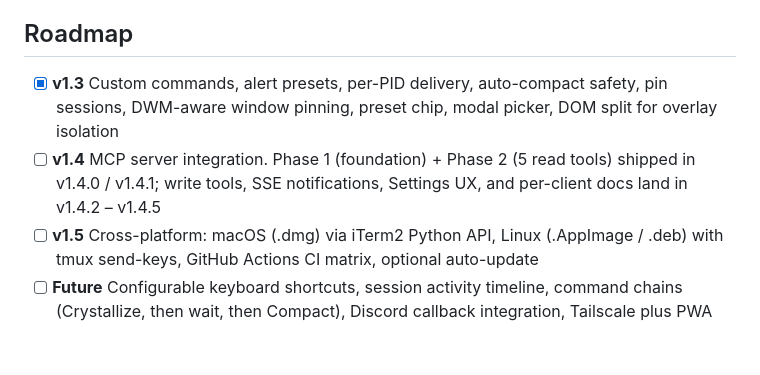
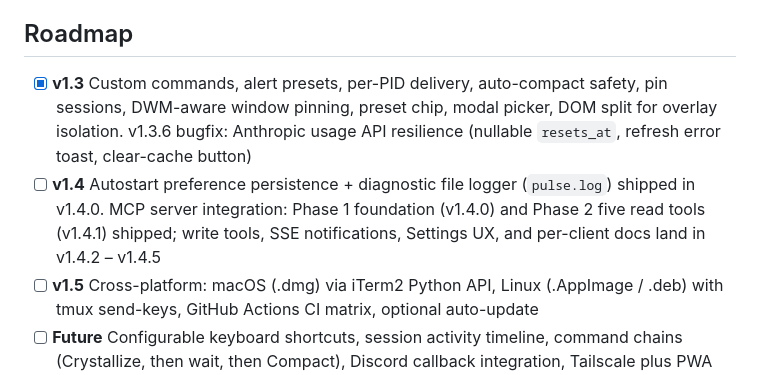
Before and after one commit to antonpme/auralis-pulse, a Markdown page: README.md, the part around the change. GitHub-like rendering; blank space fills up the shorter version.

Commit message:
docs: refresh README roadmap to include v1.3.6 bugfix + v1.4.0 autostart/logger
The v1.3 row only listed v1.3.0-v1.3.5 features and the v1.4 row only mentioned
MCP. Now v1.3 captures the v1.3.6 Anthropic API resilience bugfix and v1.4
acknowledges autostart persistence + pulse.log diagnostic logger alongside MCP.

Co-Authored-By: Claude Opus 4.7 (1M context) <noreply@anthropic.com>

```diff
--- a/README.md
+++ b/README.md
@@ -270,8 +270,8 @@ Pulse queries `DWMWA_EXTENDED_FRAME_BOUNDS` to get the visual rect, computes the
 
 ## Roadmap
 
-- [x] **v1.3** Custom commands, alert presets, per-PID delivery, auto-compact safety, pin sessions, DWM-aware window pinning, preset chip, modal picker, DOM split for overlay isolation
-- [ ] **v1.4** MCP server integration. Phase 1 (foundation) + Phase 2 (5 read tools) shipped in v1.4.0 / v1.4.1; write tools, SSE notifications, Settings UX, and per-client docs land in v1.4.2 – v1.4.5
+- [x] **v1.3** Custom commands, alert presets, per-PID delivery, auto-compact safety, pin sessions, DWM-aware window pinning, preset chip, modal picker, DOM split for overlay isolation. v1.3.6 bugfix: Anthropic usage API resilience (nullable `resets_at`, refresh error toast, clear-cache button)
+- [ ] **v1.4** Autostart preference persistence + diagnostic file logger (`pulse.log`) shipped in v1.4.0. MCP server integration: Phase 1 foundation (v1.4.0) and Phase 2 five read tools (v1.4.1) shipped; write tools, SSE notifications, Settings UX, and per-client docs land in v1.4.2 – v1.4.5
 - [ ] **v1.5** Cross-platform: macOS (.dmg) via iTerm2 Python API, Linux (.AppImage / .deb) with tmux send-keys, GitHub Actions CI matrix, optional auto-update
 - [ ] **Future** Configurable keyboard shortcuts, session activity timeline, command chains (Crystallize, then wait, then Compact), Discord callback integration, Tailscale plus PWA for remote mobile access, plugin system
 
```
